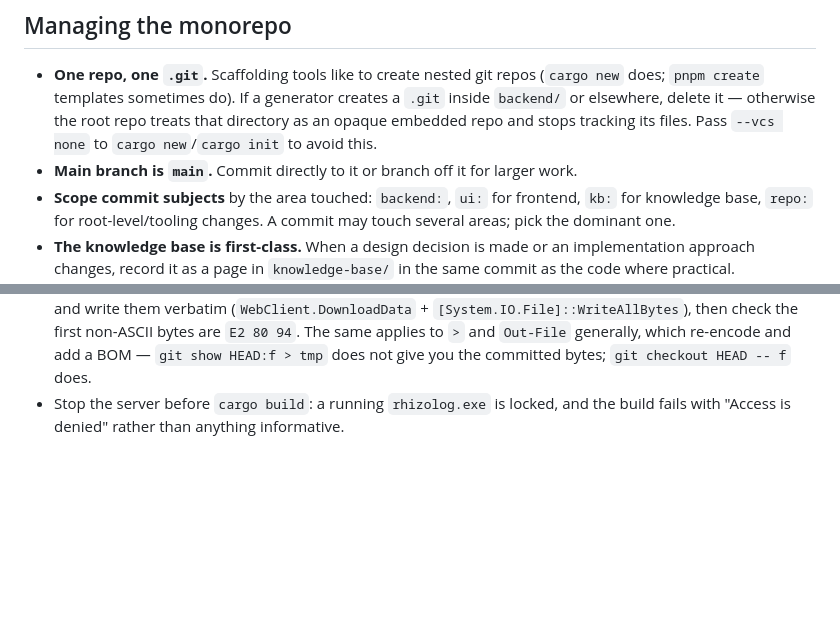
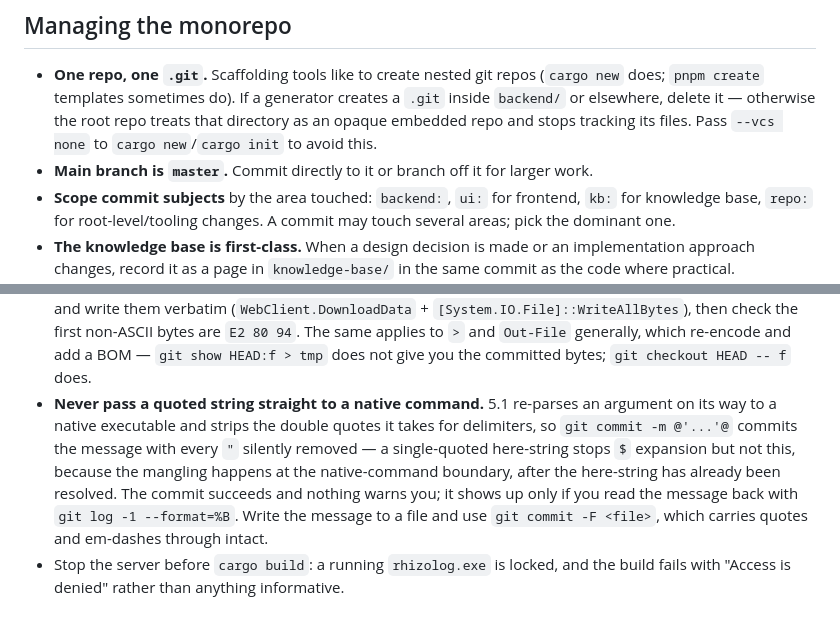
Before and after one commit to grindshell/rhizolog, a Markdown page: CLAUDE.md, 2 parts joined by grey strips. Drawn GitHub-style; blank space fills up the shorter version.

Commit message:
repo: correct the main branch name and document the PowerShell quoting trap
CLAUDE.md claimed the main branch is `main`. It is `master` — the only branch
in the repo, and where everything has in fact been committed.

The new Environment note records the trap that mangled 0d3f581's message on the
first attempt: PowerShell 5.1 strips the double quotes from an argument on its
way to a native executable, so `git commit -m` with a here-string committed
"rhizome" + "log" as rhizome + log. A single-quoted here-string prevents
$-expansion but not this, since the stripping happens at the native-command
boundary after the here-string has already resolved. Nothing errors and the
commit succeeds, so only `git log -1 --format=%B` reveals it.

Use `git commit -F <file>` instead, as this commit does.

```diff
--- a/CLAUDE.md
+++ b/CLAUDE.md
@@ -55,7 +55,7 @@ deployment.
   creates a `.git` inside `backend/` or elsewhere, delete it — otherwise the root
   repo treats that directory as an opaque embedded repo and stops tracking
   its files. Pass `--vcs none` to `cargo new`/`cargo init` to avoid this.
-- **Main branch is `main`.** Commit directly to it or branch off it for
+- **Main branch is `master`.** Commit directly to it or branch off it for
   larger work.
 - **Scope commit subjects** by the area touched: `backend:`, `ui:` for
   frontend, `kb:` for knowledge base, `repo:` for root-level/tooling changes.
@@ -125,5 +125,14 @@ $data = (New-Object System.Net.WebClient).DownloadData("http://127.0.0.1:3000/ap
   the first non-ASCII bytes are `E2 80 94`. The same applies to `>` and
   `Out-File` generally, which re-encode and add a BOM — `git show HEAD:f > tmp`
   does not give you the committed bytes; `git checkout HEAD -- f` does.
+- **Never pass a quoted string straight to a native command.** 5.1 re-parses an
+  argument on its way to a native executable and strips the double quotes it
+  takes for delimiters, so `git commit -m @'...'@` commits the message with
+  every `"` silently removed — a single-quoted here-string stops `$` expansion
+  but not this, because the mangling happens at the native-command boundary,
+  after the here-string has already been resolved. The commit succeeds and
+  nothing warns you; it shows up only if you read the message back with
+  `git log -1 --format=%B`. Write the message to a file and use
+  `git commit -F <file>`, which carries quotes and em-dashes through intact.
 - Stop the server before `cargo build`: a running `rhizolog.exe` is locked,
   and the build fails with "Access is denied" rather than anything informative.
```
